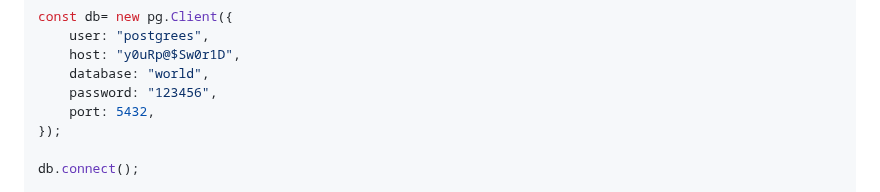
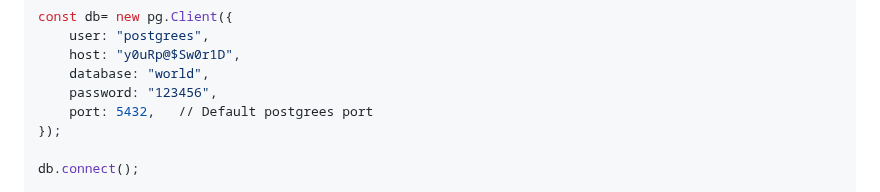
Before and after one commit to ChristianVillalba/the-complete-web-development-bootcamp, a Markdown page: 10 - PostgreSQL/README.md, the part around the change. Drawn GitHub-style.

```diff
--- a/10 - PostgreSQL/README.md
+++ b/10 - PostgreSQL/README.md
@@ -111,7 +111,7 @@ const db= new pg.Client({
     host: "y0uRp@$Sw0r1D",
     database: "world",
     password: "123456",
-    port: 5432,
+    port: 5432,   // Default postgrees port
 });
 
 db.connect();
```
